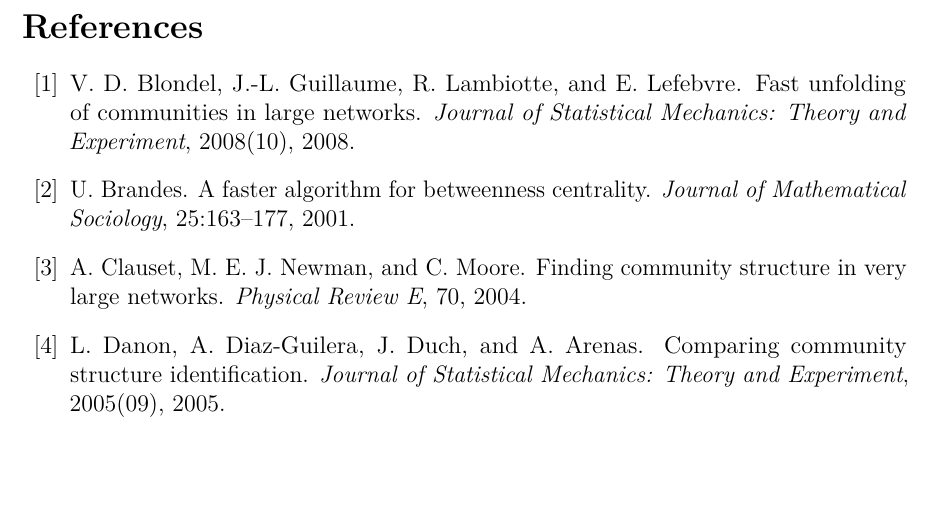
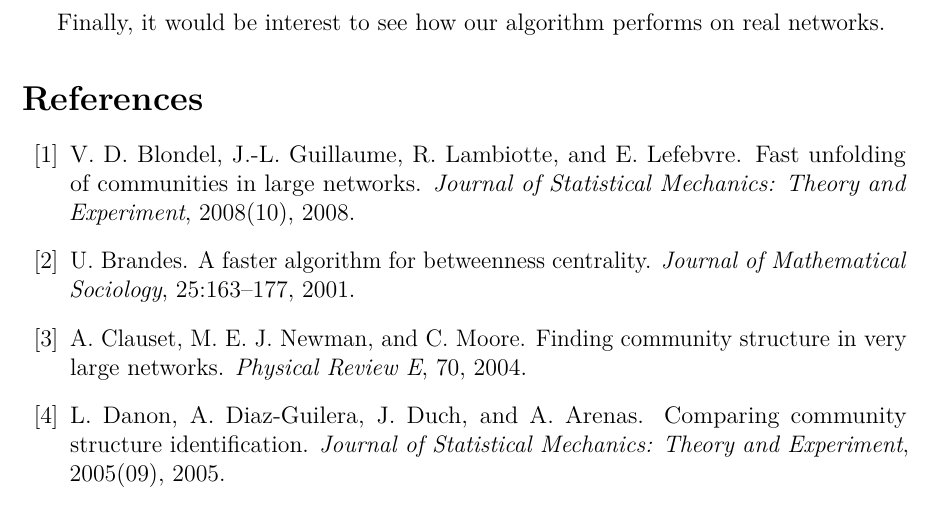
Before and after one commit to asifbanka/CommunityDetection, a LaTeX paper (paper/main.tex, which reads paper/conclusion.tex): part of page 19 of 26, cut at the place of the change, the shorter picture padded with empty space. Compiled offline with pdfLaTeX.

Commit message:
changes to sec 6

```diff
--- a/paper/conclusion.tex
+++ b/paper/conclusion.tex
@@ -38,3 +38,5 @@ to correctly classify some more nodes that it had incorrectly classified in the
 In effect, at the end of each round, the user supplies an additional set of seed nodes until the
 communities found out by the algorithm are accurate enough for the user. Such a tool
 might be useful for visualization.
+
+Finally, it would be interest to see how our algorithm performs on real networks.
```
